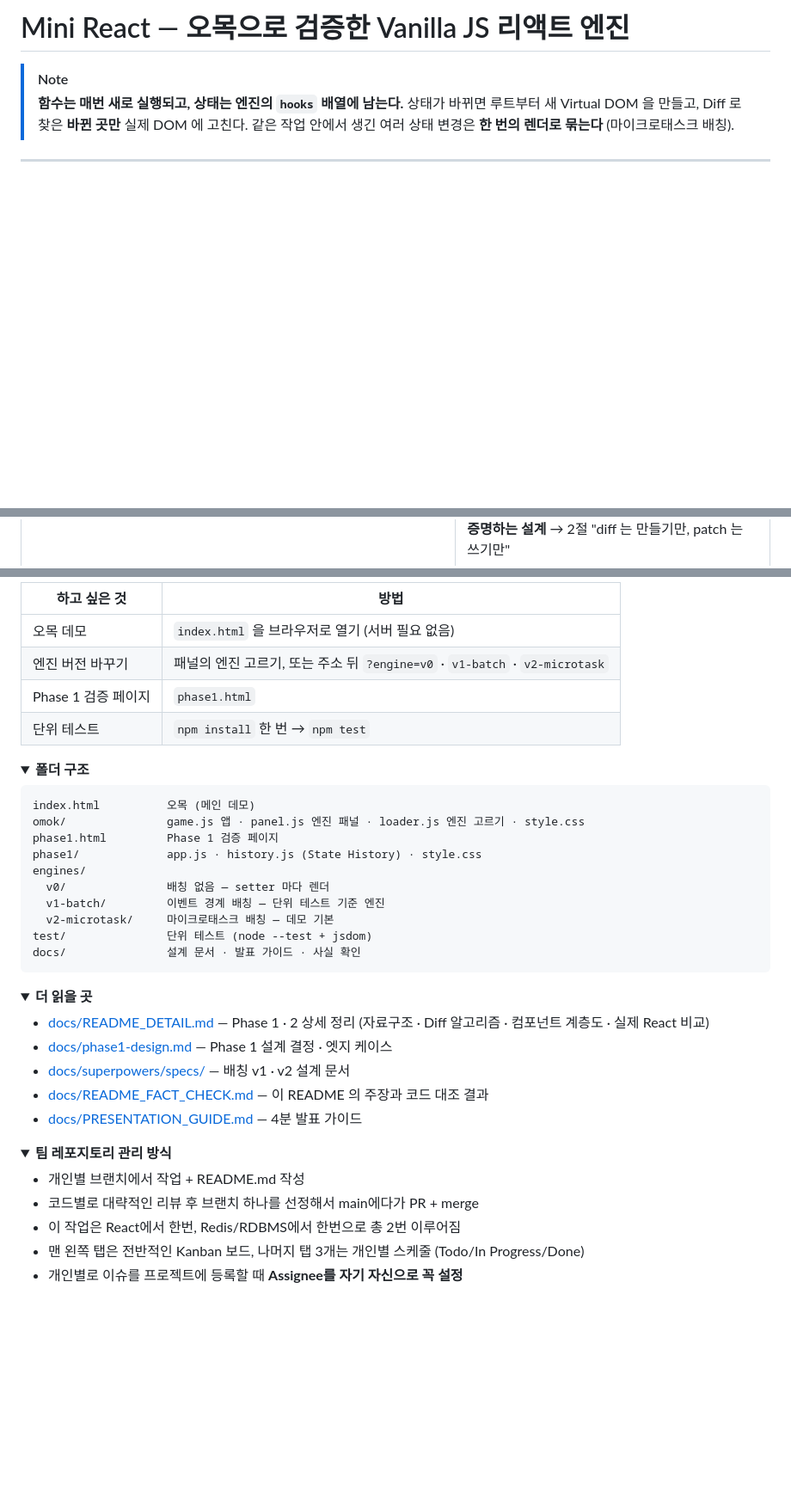
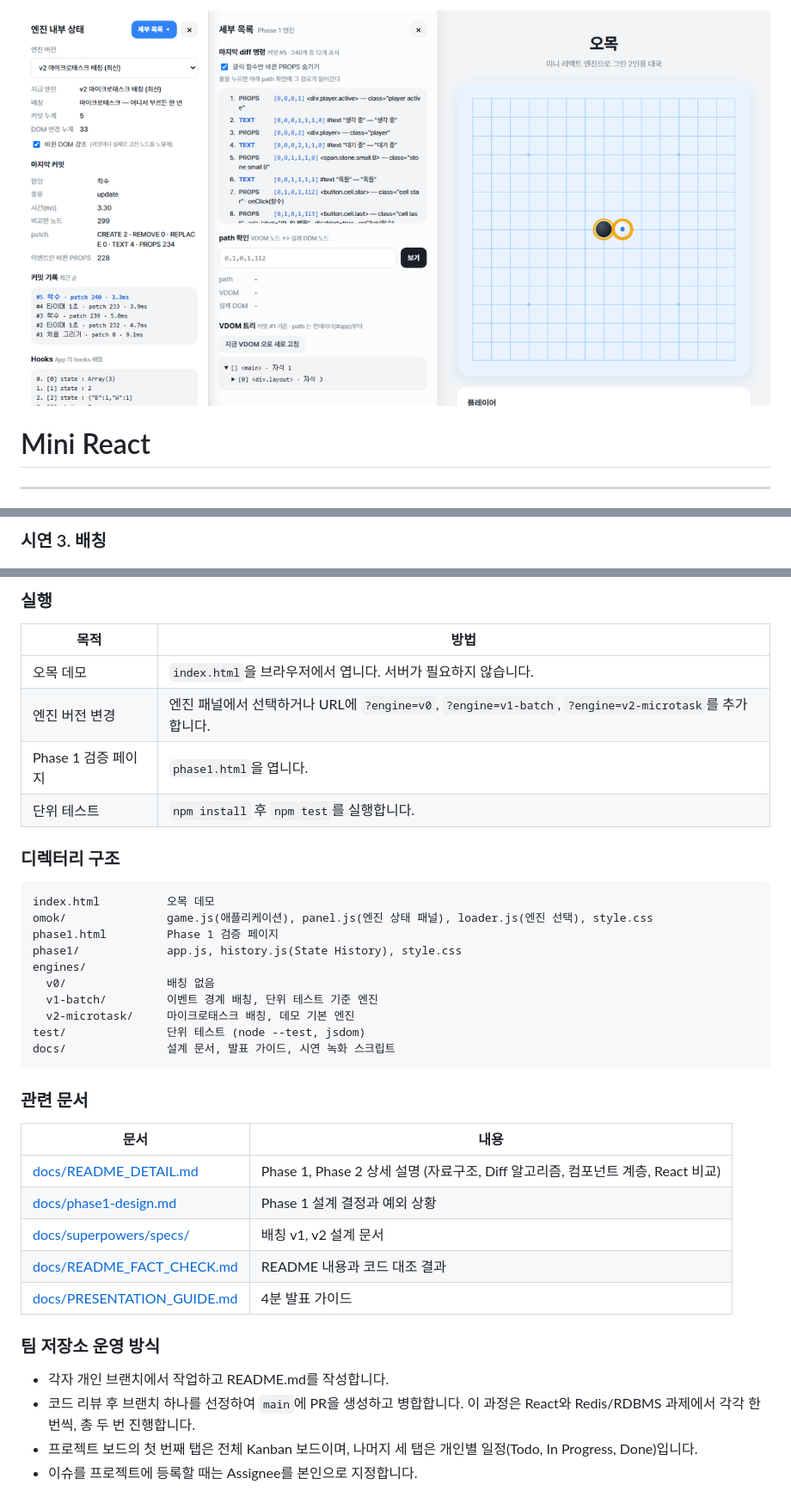
Before and after one commit to mg-2023/sw-ai-week11-12, a Markdown page: README.md, 3 parts joined by grey strips. Shown at 86% size. Drawn GitHub-style; pictures changed too: docs/demo/hero.png (added); folded sections open; blank space fills up the shorter version.

````diff
--- a/README.md
+++ b/README.md
@@ -1,9 +1,8 @@
-# Mini React — 오목으로 검증한 Vanilla JS 리액트 엔진
+<p align="center">
+  <img src="docs/demo/hero.png" alt="Mini React 엔진으로 렌더링한 오목 데모와 엔진 상태 패널, Phase 1 세부 패널" width="880">
+</p>
 
-> [!NOTE]
-> **함수는 매번 새로 실행되고, 상태는 엔진의 `hooks` 배열에 남는다.**
-> 상태가 바뀌면 루트부터 새 Virtual DOM 을 만들고, Diff 로 찾은 **바뀐 곳만** 실제 DOM 에 고친다.
-> 같은 작업 안에서 생긴 여러 상태 변경은 **한 번의 렌더로 묶는다** (마이크로태스크 배칭).
+# Mini React
 
 ---
 
@@ -151,3 +205,3 @@ sequenceDiagram
 
-**증명하는 설계** → 2절 "diff 는 만들기만, patch 는 쓰기만"
+### 시연 3. 배칭
 
@@ -270,49 +287,41 @@ sequenceDiagram
 
-| 하고 싶은 것 | 방법 |
+### 실행
+
+| 목적 | 방법 |
 | --- | --- |
-| 오목 데모 | `index.html` 을 브라우저로 열기 (서버 필요 없음) |
-| 엔진 버전 바꾸기 | 패널의 엔진 고르기, 또는 주소 뒤 `?engine=v0` · `v1-batch` · `v2-microtask` |
-| Phase 1 검증 페이지 | `phase1.html` |
-| 단위 테스트 | `npm install` 한 번 → `npm test` |
+| 오목 데모 | `index.html`을 브라우저에서 엽니다. 서버가 필요하지 않습니다. |
+| 엔진 버전 변경 | 엔진 패널에서 선택하거나 URL에 `?engine=v0`, `?engine=v1-batch`, `?engine=v2-microtask`를 추가합니다. |
+| Phase 1 검증 페이지 | `phase1.html`을 엽니다. |
+| 단위 테스트 | `npm install` 후 `npm test`를 실행합니다. |
 
-</details>
-
-<details>
-<summary><b>폴더 구조</b></summary>
+### 디렉터리 구조
 
 ```
-index.html          오목 (메인 데모)
-omok/               game.js 앱 · panel.js 엔진 패널 · loader.js 엔진 고르기 · style.css
+index.html          오목 데모
+omok/               game.js(애플리케이션), panel.js(엔진 상태 패널), loader.js(엔진 선택), style.css
 phase1.html         Phase 1 검증 페이지
-phase1/             app.js · history.js (State History) · style.css
+phase1/             app.js, history.js(State History), style.css
 engines/
-  v0/               배칭 없음 — setter 마다 렌더
-  v1-batch/         이벤트 경계 배칭 — 단위 테스트 기준 엔진
-  v2-microtask/     마이크로태스크 배칭 — 데모 기본
-test/               단위 테스트 (node --test + jsdom)
-docs/               설계 문서 · 발표 가이드 · 사실 확인
+  v0/               배칭 없음
+  v1-batch/         이벤트 경계 배칭, 단위 테스트 기준 엔진
+  v2-microtask/     마이크로태스크 배칭, 데모 기본 엔진
+test/               단위 테스트 (node --test, jsdom)
+docs/               설계 문서, 발표 가이드, 시연 녹화 스크립트
 ```
 
-</details>
+### 관련 문서
 
-<details>
-<summary><b>더 읽을 곳</b></summary>
+| 문서 | 내용 |
+| --- | --- |
+| [docs/README_DETAIL.md](docs/README_DETAIL.md) | Phase 1, Phase 2 상세 설명 (자료구조, Diff 알고리즘, 컴포넌트 계층, React 비교) |
+| [docs/phase1-design.md](docs/phase1-design.md) | Phase 1 설계 결정과 예외 상황 |
+| [docs/superpowers/specs/](docs/superpowers/specs/) | 배칭 v1, v2 설계 문서 |
+| [docs/README_FACT_CHECK.md](docs/README_FACT_CHECK.md) | README 내용과 코드 대조 결과 |
+| [docs/PRESENTATION_GUIDE.md](docs/PRESENTATION_GUIDE.md) | 4분 발표 가이드 |
 
-- [docs/README_DETAIL.md](docs/README_DETAIL.md) — Phase 1 · 2 상세 정리 (자료구조 · Diff 알고리즘 · 컴포넌트 계층도 · 실제 React 비교)
-- [docs/phase1-design.md](docs/phase1-design.md) — Phase 1 설계 결정 · 엣지 케이스
-- [docs/superpowers/specs/](docs/superpowers/specs/) — 배칭 v1 · v2 설계 문서
-- [docs/README_FACT_CHECK.md](docs/README_FACT_CHECK.md) — 이 README 의 주장과 코드 대조 결과
-- [docs/PRESENTATION_GUIDE.md](docs/PRESENTATION_GUIDE.md) — 4분 발표 가이드
+### 팀 저장소 운영 방식
 
-</details>
-
-<details>
-<summary><b>팀 레포지토리 관리 방식</b></summary>
-
-- 개인별 브랜치에서 작업 + README.md 작성
-- 코드별로 대략적인 리뷰 후 브랜치 하나를 선정해서 main에다가 PR + merge
-- 이 작업은 React에서 한번, Redis/RDBMS에서 한번으로 총 2번 이루어짐
-- 맨 왼쪽 탭은 전반적인 Kanban 보드, 나머지 탭 3개는 개인별 스케줄 (Todo/In Progress/Done)
-- 개인별로 이슈를 프로젝트에 등록할 때 **Assignee를 자기 자신으로 꼭 설정**
-
-</details>
+- 각자 개인 브랜치에서 작업하고 README.md를 작성합니다.
+- 코드 리뷰 후 브랜치 하나를 선정하여 `main`에 PR을 생성하고 병합합니다. 이 과정은 React와 Redis/RDBMS 과제에서 각각 한 번씩, 총 두 번 진행합니다.
+- 프로젝트 보드의 첫 번째 탭은 전체 Kanban 보드이며, 나머지 세 탭은 개인별 일정(Todo, In Progress, Done)입니다.
+- 이슈를 프로젝트에 등록할 때는 Assignee를 본인으로 지정합니다.
````
Also changed, not shown: other parts of README.md (+192 -174 lines).
